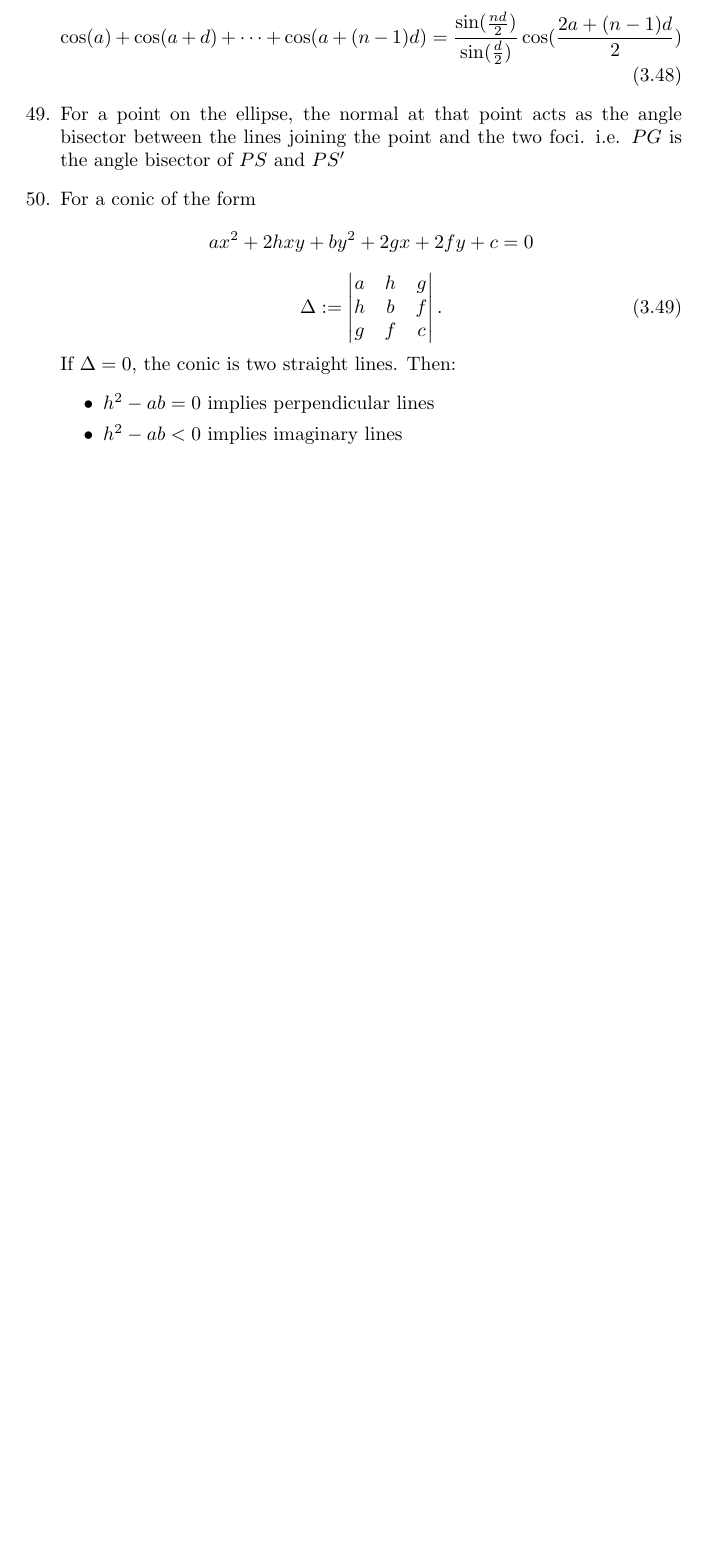
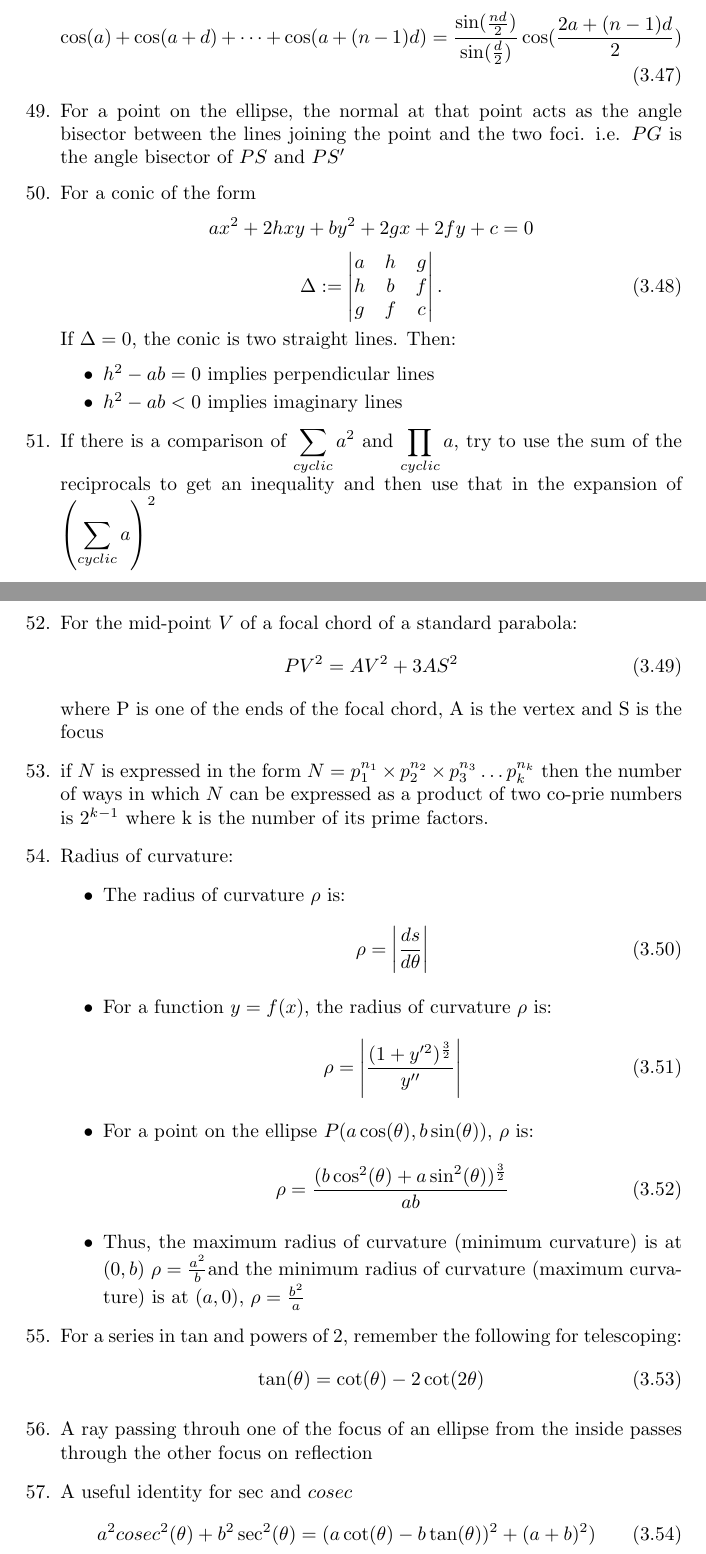
Before and after one commit to ssheersh/impformulas, a LaTeX document (ImpFormulas.tex): part of page 18 of 18 before the commit and two parts of pages 19 and 20 of 20 after it, the two joined at a grey line, cut so that both start at the same text, the shorter picture padded with empty space. Compiled offline with pdfLaTeX.

Commit message:
modified:   ImpFormulas.log 	modified:   ImpFormulas.pdf 	modified:   ImpFormulas.tex 	modified:   ImpFormulas.tex~  Untracked files: 	.ImpFormulas.tex.un~ 	ImpFormulas.aux 	Triangle_Pic.tex

```diff
--- a/ImpFormulas.tex
+++ b/ImpFormulas.tex
@@ -19,9 +19,11 @@
 \date{21 April 2022}
 \newcommand{\Cr}{\times}
 \DeclareMathOperator{\adj}{adj}
-\newcommand{\Det}[1]{|#1|}
+\newcommand{\Det}[1]{\left|#1\right|}
 \newcommand{\Sub}[1]{\textsubscript{#1}}
+\newcommand{\cosec}{cosec}
 \newcommand{\Sup}[1]{\textsuperscript{#1}}
+% note that sometimes I have (ab)used the \Det operator as a mod opertor so don't get confused while reading it
 \begin{document}
 \maketitle
 \section{Physics}
@@ -639,6 +669,38 @@ G* is calculated using an electrolyte with known conductivity
 			\item $h^2-ab=0$ implies perpendicular lines
 			\item $h^2-ab<0$ implies imaginary lines
 		\end{itemize}
+		\item If there is a comparison of $\displaystyle{\sum_{cyclic} a^2}$ and $\displaystyle{\prod_{cyclic} a}$, try to use the sum of the reciprocals to get an inequality and then use that in the expansion of $\displaystyle{\left(\sum_{cyclic}a\right)^2}$
+		\item For the mid-point $V$ of a focal chord of a standard parabola:
+			\begin{equation}
+				PV^2=AV^2+3 AS^2
+			\end{equation}
+			where P is one of the ends of the focal chord, A is the vertex and S is the focus
+		\item if $N$ is expressed in the form $N=p_1^{n_1}\Cr p_2^{n_2}\Cr p_3^{n_3}\dots p_{k}^{n_k}$ then the number of ways in which $N$ can be expressed as a product of two co-prie numbers is $2^{k-1}$ where k is the number of its prime factors.
+		\item Radius of curvature:
+			\begin{itemize}
+				\item The radius of curvature $\rho$ is:
+					\begin{equation}
+						\rho = \Det{\frac{ds}{d\theta}}
+					\end{equation}
+				\item For a function $y=f(x)$, the radius of curvature $\rho$ is:
+					\begin{equation}
+						\rho = \Det{\frac{(1+y'^2)^\frac{3}{2}}{y''}}
+					\end{equation}
+				\item For a point on the ellipse $P(a\cos(\theta), b\sin(\theta))$, $\rho$ is:
+					\begin{equation}
+						\rho = \frac{(b \cos^2(\theta)+ a \sin^2(\theta))^\frac{3}{2}}{ab}
+					\end{equation}
+				\item Thus, the maximum radius of curvature (minimum curvature) is at $(0,b)$ $\rho=\frac{a^2}{b}$and the minimum radius of curvature (maximum curvature) is at $(a,0)$, $\rho=\frac{b^2}{a}$
 
+			\end{itemize}
+   	\item For a series in $\tan$ and powers of $2$, remember the following for telescoping:
+			\begin{equation}
+				\tan(\theta)=\cot(\theta) - 2\cot(2\theta)
+			\end{equation}
+	\item A ray passing throuh one of the focus of an ellipse from the inside passes through the other focus on reflection
+	\item A useful identity for $\sec$ and $\cosec$
+		\begin{equation}
+			a^2\cosec^2(\theta)+b^2\sec^2(\theta)=(a\cot(\theta)-b\tan(\theta))^2+(a+b)^2)
+		\end{equation}
 \end{enumerate}
 \end{document}
```
Also changed, not shown: ImpFormulas.pdf, ImpFormulas.tex (44 more changed lines), 2 other files.
